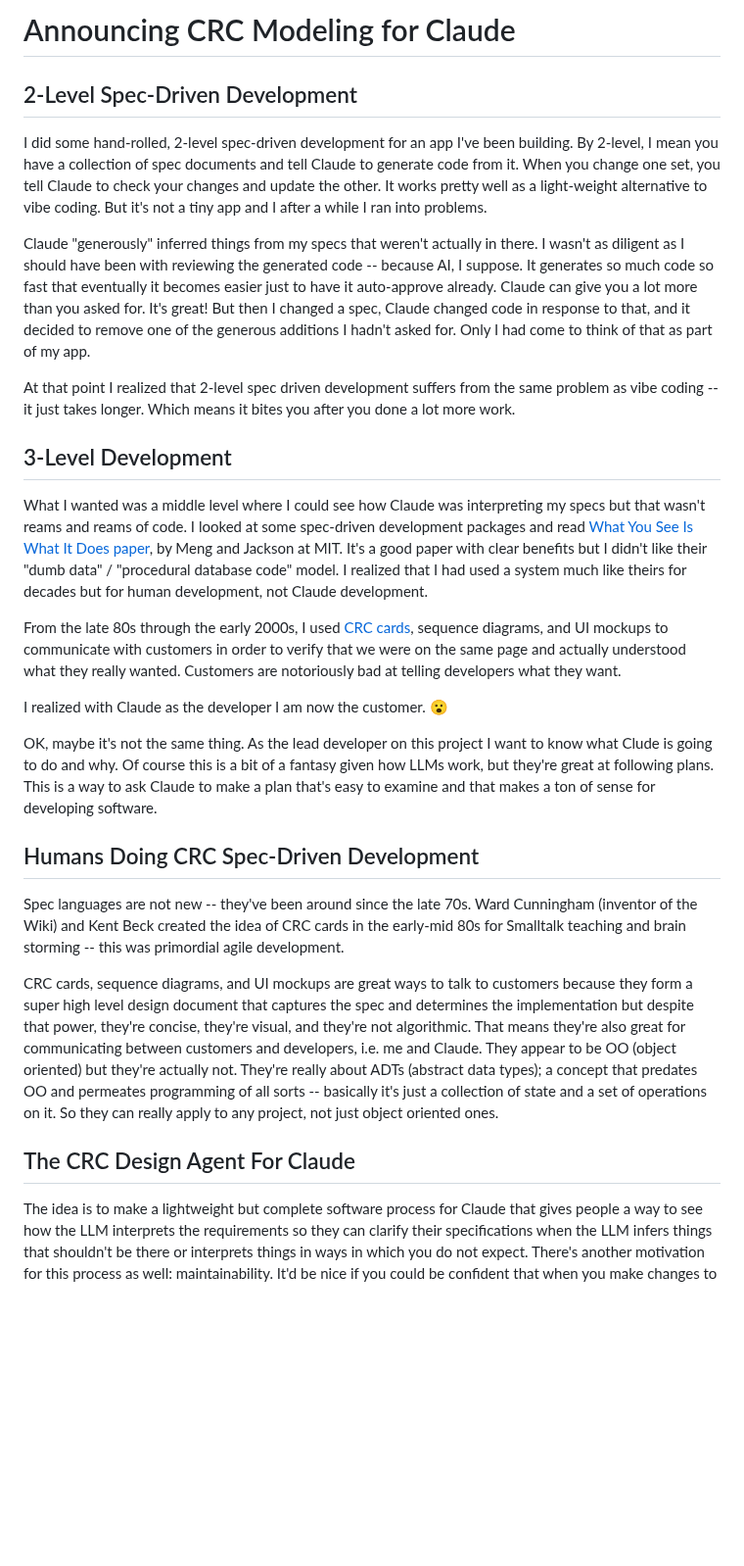
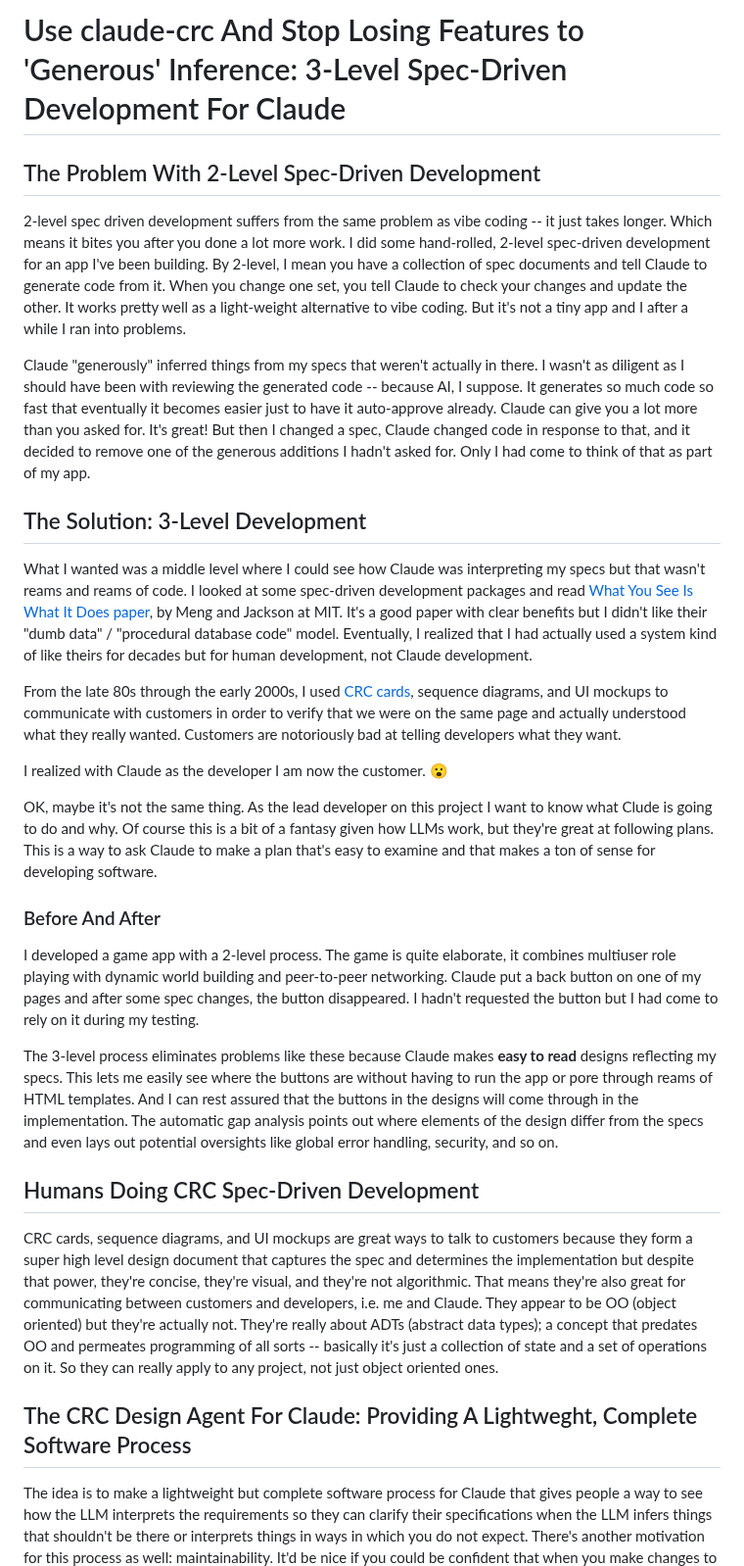
Before and after one commit to zot/claude-crc, a Markdown page: .claude/doc/crc-post.md, the part around one of its changes. Shown at 98% size. Drawn GitHub-style; blank space fills up the shorter version.

Commit message:
update announcement post

```diff
--- a/.claude/doc/crc-post.md
+++ b/.claude/doc/crc-post.md
@@ -1,16 +1,14 @@
-# Announcing CRC Modeling for Claude
+# Use claude-crc And Stop Losing Features to 'Generous' Inference: 3-Level Spec-Driven Development For Claude
 
-## 2-Level Spec-Driven Development
+## The Problem With 2-Level Spec-Driven Development
 
-I did some hand-rolled, 2-level spec-driven development for an app I've been building. By 2-level, I mean you have a collection of spec documents and tell Claude to generate code from it. When you change one set, you tell Claude to check your changes and update the other. It works pretty well as a light-weight alternative to vibe coding. But it's not a tiny app and I after a while I ran into problems.
+2-level spec driven development suffers from the same problem as vibe coding -- it just takes longer. Which means it bites you after you done a lot more work. I did some hand-rolled, 2-level spec-driven development for an app I've been building. By 2-level, I mean you have a collection of spec documents and tell Claude to generate code from it. When you change one set, you tell Claude to check your changes and update the other. It works pretty well as a light-weight alternative to vibe coding. But it's not a tiny app and I after a while I ran into problems.
 
 Claude "generously" inferred things from my specs that weren't actually in there. I wasn't as diligent as I should have been with reviewing the generated code -- because AI, I suppose. It generates so much code so fast that eventually it becomes easier just to have it auto-approve already. Claude can give you a lot more than you asked for. It's great! But then I changed a spec, Claude changed code in response to that, and it decided to remove one of the generous additions I hadn't asked for. Only I had come to think of that as part of my app.
 
-At that point I realized that 2-level spec driven development suffers from the same problem as vibe coding -- it just takes longer. Which means it bites you after you done a lot more work.
+## The Solution: 3-Level Development
 
-## 3-Level Development
-
-What I wanted was a middle level where I could see how Claude was interpreting my specs but that wasn't reams and reams of code. I looked at some spec-driven development packages and read  [What You See Is What It Does paper](https://arxiv.org/abs/2508.14511), by Meng and Jackson at MIT. It's a good paper with clear benefits but I didn't like their "dumb data" / "procedural database code" model. I realized that I had used a system much like theirs for decades but for human development, not Claude development.
+What I wanted was a middle level where I could see how Claude was interpreting my specs but that wasn't reams and reams of code. I looked at some spec-driven development packages and read  [What You See Is What It Does paper](https://arxiv.org/abs/2508.14511), by Meng and Jackson at MIT. It's a good paper with clear benefits but I didn't like their "dumb data" / "procedural database code" model. Eventually, I realized that I had actually used a system kind of like theirs for decades but for human development, not Claude development.
 
 From the late 80s through the early 2000s, I used [CRC cards](https://en.wikipedia.org/wiki/Class-responsibility-collaboration_card), sequence diagrams, and UI mockups to communicate with customers in order to verify that we were on the same page and actually understood what they really wanted. Customers are notoriously bad at telling developers what they want.
 
@@ -18,13 +16,17 @@ I realized with Claude as the developer I am now the customer. 😮
 
 OK, maybe it's not the same thing. As the lead developer on this project I want to know what Clude is going to do and why. Of course this is a bit of a fantasy given how LLMs work, but they're great at following plans. This is a way to ask Claude to make a plan that's easy to examine and that makes a ton of sense for developing software.
 
+### Before And After
+
+I developed a game app with a 2-level process. The game is quite elaborate, it combines multiuser role playing with dynamic world building and peer-to-peer networking. Claude put a back button on one of my pages and after some spec changes, the button disappeared. I hadn't requested the button but I had come to rely on it during my testing.
+
+The 3-level process eliminates problems like these because Claude makes **easy to read** designs reflecting my specs. This lets me easily see where the buttons are without having to run the app or pore through reams of HTML templates. And I can rest assured that the buttons in the designs will come through in the implementation. The automatic gap analysis points out where elements of the design differ from the specs and even lays out potential oversights like global error handling, security, and so on.
+
 ## Humans Doing CRC Spec-Driven Development
-
-Spec languages are not new -- they've been around since the late 70s. Ward Cunningham (inventor of the Wiki) and Kent Beck created the idea of CRC cards in the early-mid 80s for Smalltalk teaching and brain storming -- this was primordial agile development.
 
 CRC cards, sequence diagrams, and UI mockups are great ways to talk to customers because they form a super high level design document that captures the spec and determines the implementation but despite that power, they're concise, they're visual, and they're not algorithmic. That means they're also great for communicating between customers and developers, i.e. me and Claude. They appear to be OO (object oriented) but they're actually not. They're really about ADTs (abstract data types); a concept that predates OO and permeates programming of all sorts -- basically it's just a collection of state and a set of operations on it. So they can really apply to any project, not just object oriented ones.
 
-## The CRC Design Agent For Claude
+## The CRC Design Agent For Claude: Providing A Lightweght, Complete Software Process
 
 The idea is to make a lightweight but complete software process for Claude that gives people a way to see how the LLM interprets the requirements so they can clarify their specifications when the LLM infers things that shouldn't be there or interprets things in ways in which you do not expect. There's another motivation for this process as well: maintainability. It'd be nice if you could be confident that when you make changes to your requirements, the changes will ripple safely down to the code.
 
```
Also changed, not shown: other parts of .claude/doc/crc-post.md (+41 -1 lines).
